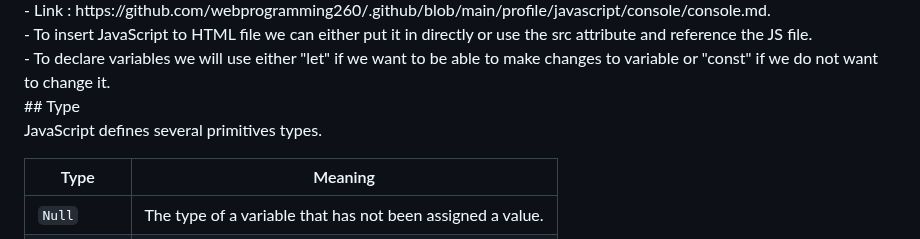
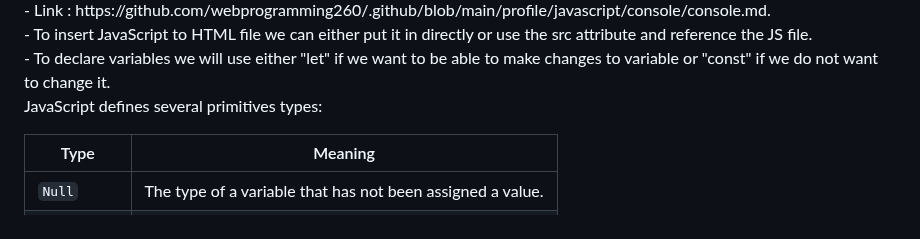
Before and after one commit to spenjnb/startup-cs260, a Markdown page: README.md, the part around the change. GitHub-like rendering.

```diff
--- a/README.md
+++ b/README.md
@@ -67,9 +67,8 @@ emsp;Language based on C, Java, and Scheme. Most used language and all websites
 - Link : https://github.com/webprogramming260/.github/blob/main/profile/javascript/console/console.md. <br/>
 - To insert JavaScript to HTML file we can either put it in directly or use the src attribute and reference the JS file. <br/>
 - To declare variables we will use either "let" if we want to be able to make changes to variable or "const" if we do not want to change it. <br/>
-## Type
 
-JavaScript defines several primitives types.
+JavaScript defines several primitives types:
 
 | Type        | Meaning                                                    |
 | ----------- | ---------------------------------------------------------- |
```
